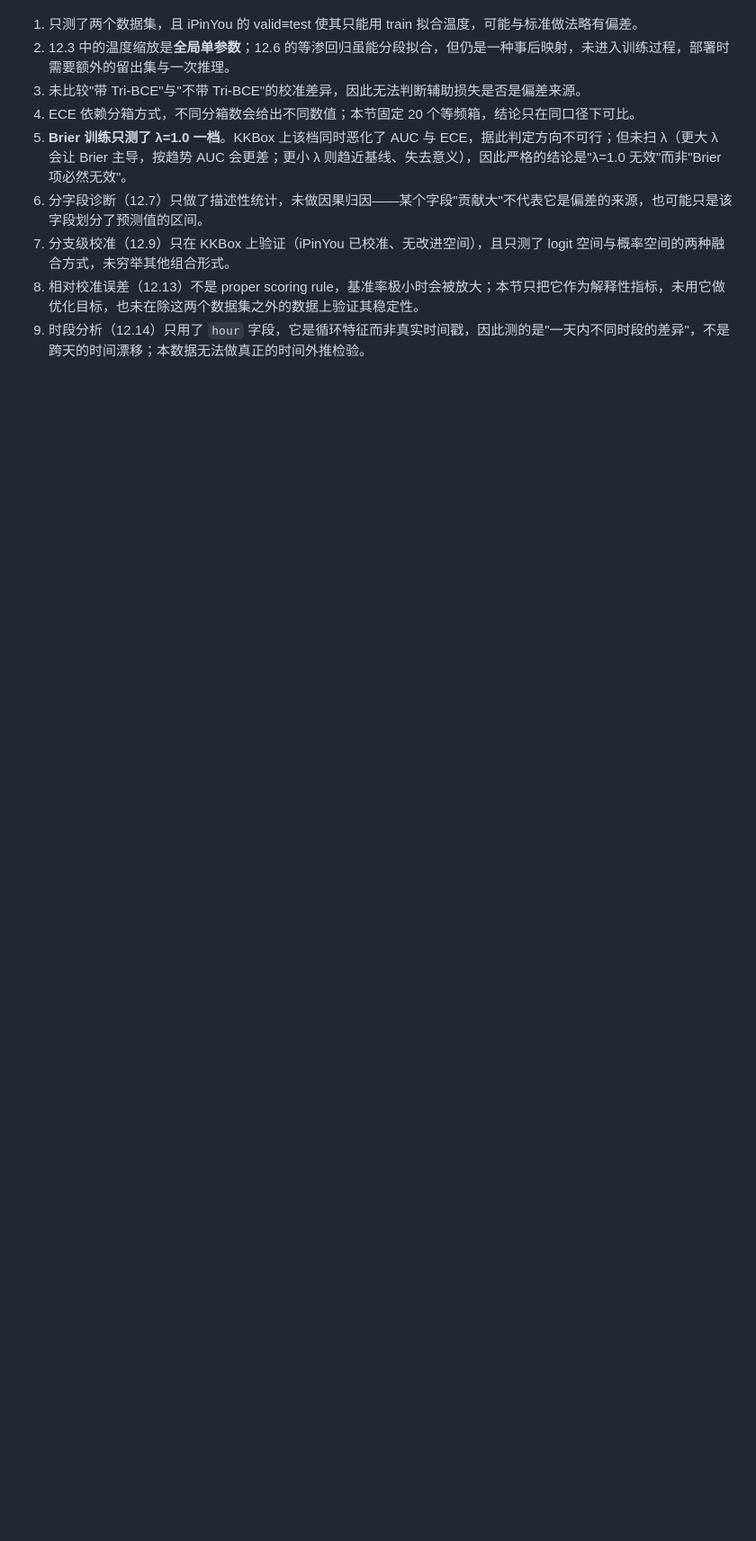
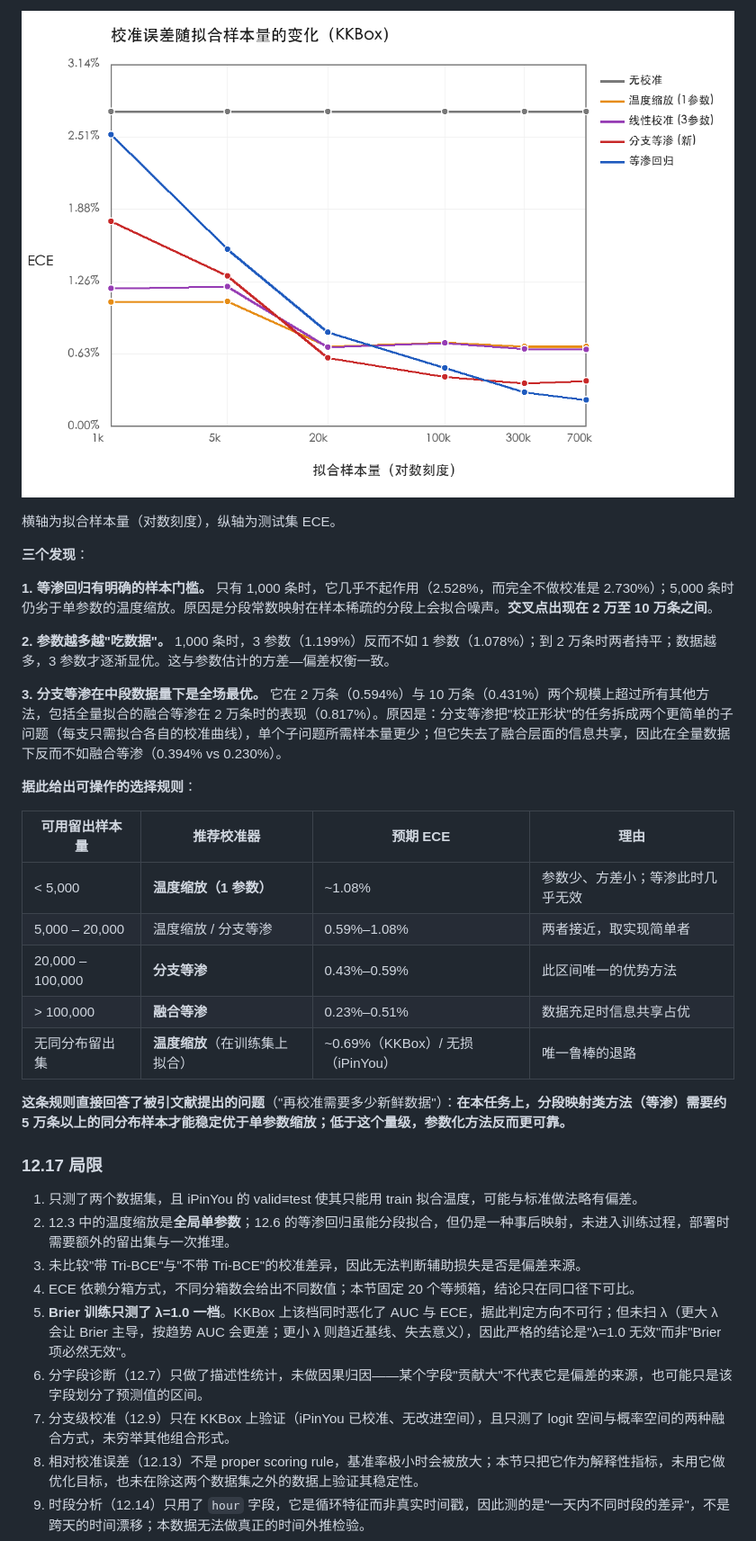
Before and after one commit to chayang0406-lab/FCN-reproduction, a Markdown page: report/复现报告.md, the part around one of its changes. Shown at 90% size. Drawn GitHub-style; pictures changed too: report/figs/calibration_learning_curve.png (added); blank space fills up the shorter version.

```diff
--- a/report/复现报告.md
+++ b/report/复现报告.md
@@ -926,3 +963,28 @@ z = CITL / sqrt( SE_p² + SE_y² )
+![校准器样本效率](figs/calibration_learning_curve.png)
+
+横轴为拟合样本量（对数刻度），纵轴为测试集 ECE。
+
+**三个发现**：
+
+**1. 等渗回归有明确的样本门槛。** 只有 1,000 条时，它几乎不起作用（2.528%，而完全不做校准是 2.730%）；5,000 条时仍劣于单参数的温度缩放。原因是分段常数映射在样本稀疏的分段上会拟合噪声。**交叉点出现在 2 万至 10 万条之间**。
+
+**2. 参数越多越"吃数据"。** 1,000 条时，3 参数（1.199%）反而不如 1 参数（1.078%）；到 2 万条时两者持平；数据越多，3 参数才逐渐显优。这与参数估计的方差—偏差权衡一致。
+
+**3. 分支等渗在中段数据量下是全场最优。** 它在 2 万条（0.594%）与 10 万条（0.431%）两个规模上超过所有其他方法，包括全量拟合的融合等渗在 2 万条时的表现（0.817%）。原因是：分支等渗把"校正形状"的任务拆成两个更简单的子问题（每支只需拟合各自的校准曲线），单个子问题所需样本量更少；但它失去了融合层面的信息共享，因此在全量数据下反而不如融合等渗（0.394% vs 0.230%）。
+
+**据此给出可操作的选择规则**：
+
+| 可用留出样本量 | 推荐校准器 | 预期 ECE | 理由 |
+|---|---|---|---|
+| < 5,000 | **温度缩放（1 参数）** | ~1.08% | 参数少、方差小；等渗此时几乎无效 |
+| 5,000 – 20,000 | 温度缩放 / 分支等渗 | 0.59%–1.08% | 两者接近，取实现简单者 |
+| 20,000 – 100,000 | **分支等渗** | 0.43%–0.59% | 此区间唯一的优势方法 |
+| > 100,000 | **融合等渗** | 0.23%–0.51% | 数据充足时信息共享占优 |
+| 无同分布留出集 | **温度缩放**（在训练集上拟合） | ~0.69%（KKBox）/ 无损（iPinYou） | 唯一鲁棒的退路 |
+
+**这条规则直接回答了被引文献提出的问题**（"再校准需要多少新鲜数据"）：**在本任务上，分段映射类方法（等渗）需要约 5 万条以上的同分布样本才能稳定优于单参数缩放；低于这个量级，参数化方法反而更可靠。**
+
+### 12.17 局限
 
 1. 只测了两个数据集，且 iPinYou 的 valid≡test 使其只能用 train 拟合温度，可能与标准做法略有偏差。
 2. 12.3 中的温度缩放是**全局单参数**；12.6 的等渗回归虽能分段拟合，但仍是一种事后映射，未进入训练过程，部署时需要额外的留出集与一次推理。
```
Also changed, not shown: other parts of report/复现报告.md (+40 -2 lines).
